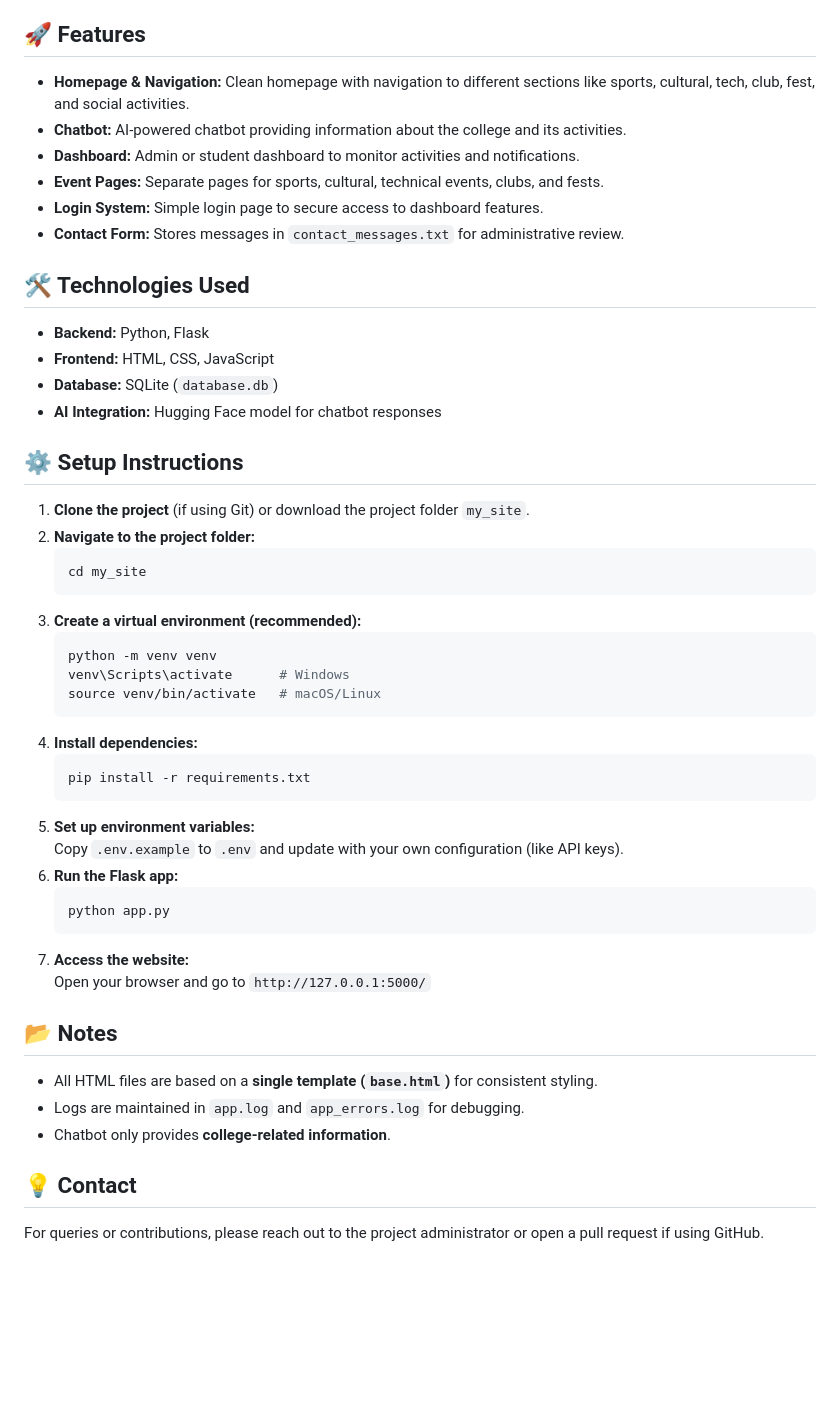
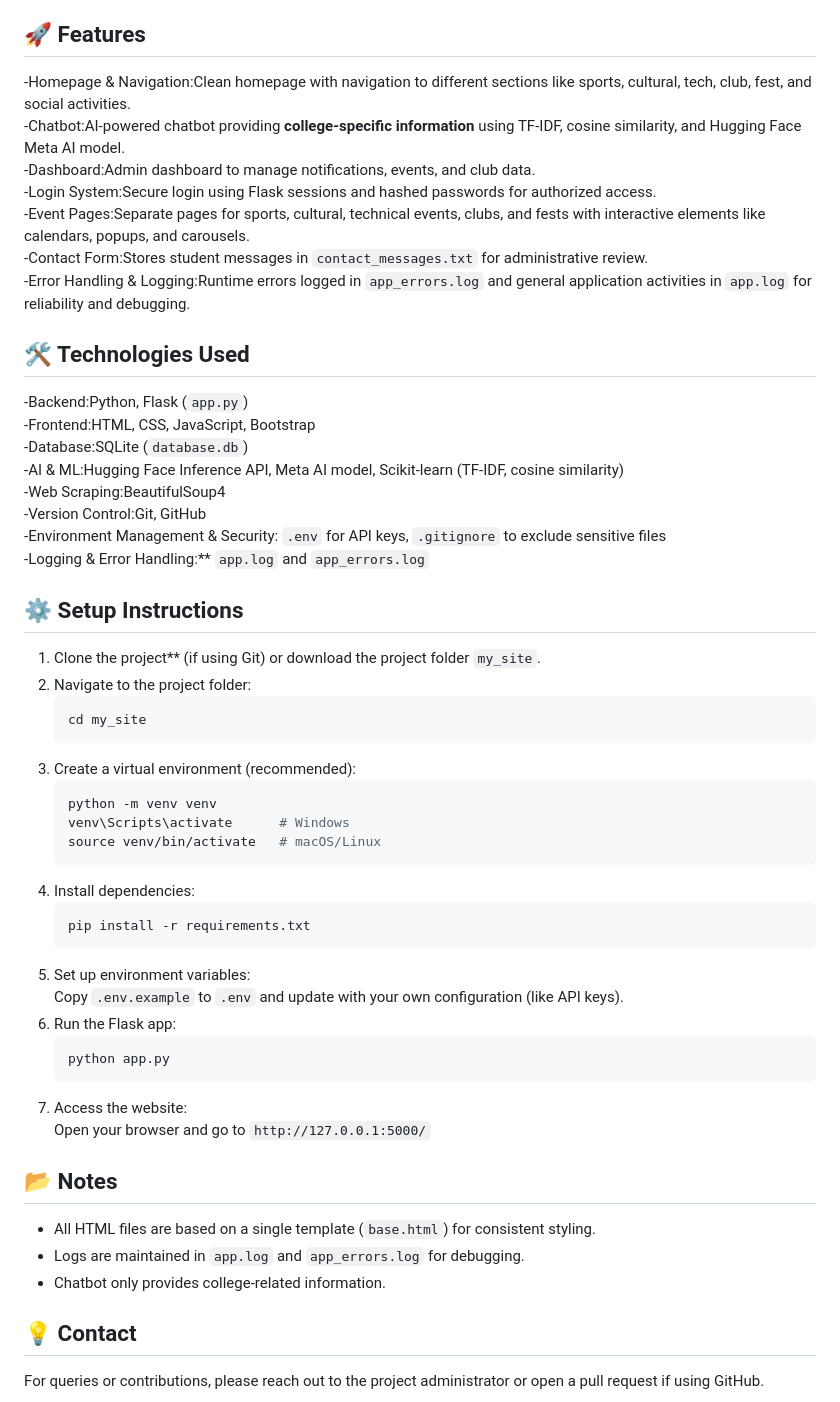
Before and after one commit to prachi134-hash/my-project, a Markdown page: README.md, the part around one of its changes. Drawn GitHub-style; blank space fills up the shorter version.

````diff
--- a/README.md
+++ b/README.md
@@ -36,57 +36,60 @@ my_site/
 
 ## 🚀 Features
 
-- **Homepage & Navigation:** Clean homepage with navigation to different sections like sports, cultural, tech, club, fest, and social activities.
-- **Chatbot:** AI-powered chatbot providing information about the college and its activities.
-- **Dashboard:** Admin or student dashboard to monitor activities and notifications.
-- **Event Pages:** Separate pages for sports, cultural, technical events, clubs, and fests.
-- **Login System:** Simple login page to secure access to dashboard features.
-- **Contact Form:** Stores messages in `contact_messages.txt` for administrative review.
-
-
+-Homepage & Navigation:Clean homepage with navigation to different sections like sports, cultural, tech, club, fest, and social activities.
+-Chatbot:AI-powered chatbot providing **college-specific information** using TF-IDF, cosine similarity, and Hugging Face Meta AI model.
+-Dashboard:Admin dashboard to manage notifications, events, and club data.
+-Login System:Secure login using Flask sessions and hashed passwords for authorized access.
+-Event Pages:Separate pages for sports, cultural, technical events, clubs, and fests with interactive elements like calendars, popups, and carousels.
+-Contact Form:Stores student messages in `contact_messages.txt` for administrative review.
+-Error Handling & Logging:Runtime errors logged in `app_errors.log` and general application activities in `app.log` for reliability and debugging.
 
 ## 🛠️ Technologies Used
 
-- **Backend:** Python, Flask
-- **Frontend:** HTML, CSS, JavaScript
-- **Database:** SQLite (`database.db`)
-- **AI Integration:** Hugging Face model for chatbot responses
+-Backend:Python, Flask (`app.py`)
+-Frontend:HTML, CSS, JavaScript, Bootstrap
+-Database:SQLite (`database.db`)
+-AI & ML:Hugging Face Inference API, Meta AI model, Scikit-learn (TF-IDF, cosine similarity)
+-Web Scraping:BeautifulSoup4
+-Version Control:Git, GitHub
+-Environment Management & Security: `.env` for API keys, `.gitignore` to exclude sensitive files
+-Logging & Error Handling:** `app.log` and `app_errors.log`
 
 
 
 ## ⚙️ Setup Instructions
 
-1. **Clone the project** (if using Git) or download the project folder `my_site`.
-2. **Navigate to the project folder:**
+1. Clone the project** (if using Git) or download the project folder `my_site`.
+2. Navigate to the project folder:
    ```bash
    cd my_site
    ```
-3. **Create a virtual environment (recommended):**
+3. Create a virtual environment (recommended):
    ```bash
    python -m venv venv
    venv\Scripts\activate      # Windows
    source venv/bin/activate   # macOS/Linux
    ```
-4. **Install dependencies:**
+4. Install dependencies:
    ```bash
    pip install -r requirements.txt
    ```
-5. **Set up environment variables:**
+5. Set up environment variables:
    Copy `.env.example` to `.env` and update with your own configuration (like API keys).
-6. **Run the Flask app:**
+6. Run the Flask app:
    ```bash
    python app.py
    ```
-7. **Access the website:**
+7. Access the website:
    Open your browser and go to `http://127.0.0.1:5000/`
 
 
 
 ## 📂 Notes
 
-- All HTML files are based on a **single template (`base.html`)** for consistent styling.
+- All HTML files are based on a single template (`base.html`) for consistent styling.
 - Logs are maintained in `app.log` and `app_errors.log` for debugging.
-- Chatbot only provides **college-related information**.
+- Chatbot only provides college-related information.
 
 
 
````
Also changed, not shown: other parts of README.md (+1 -1 lines).
